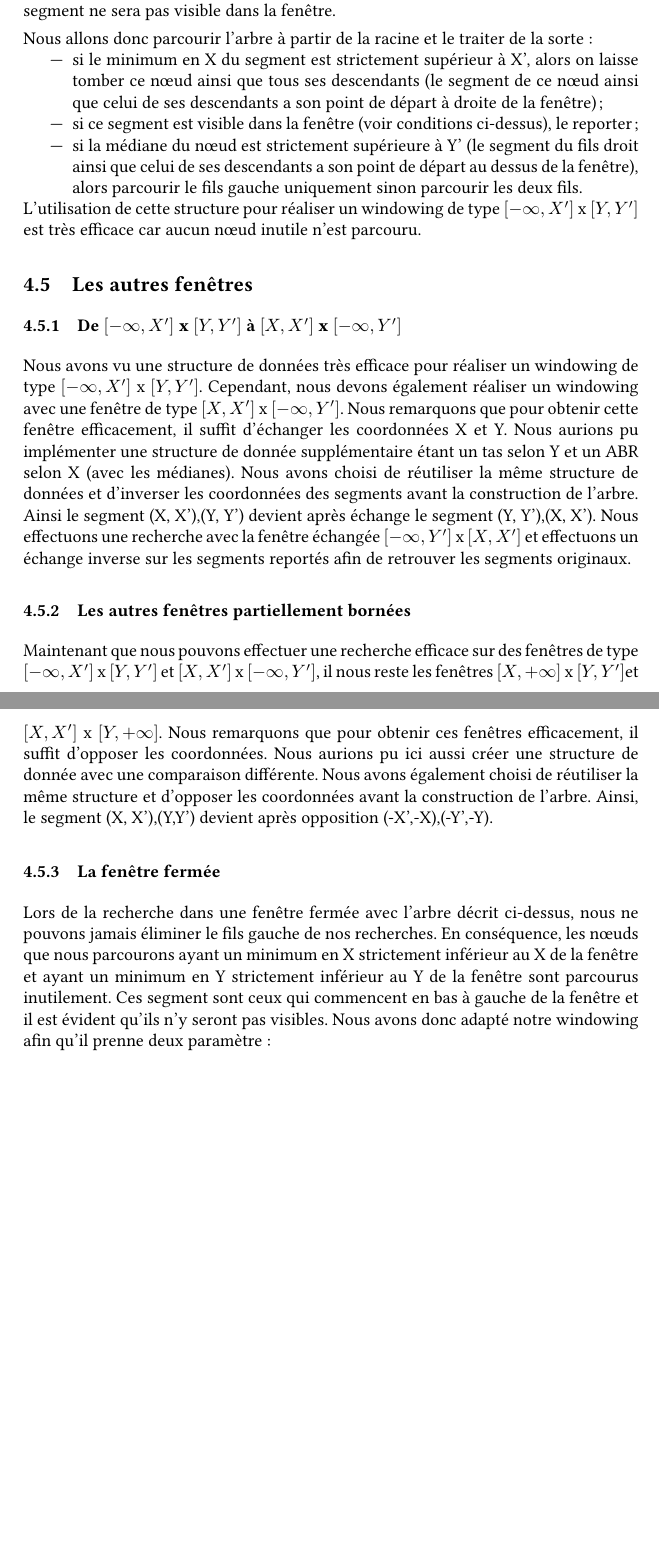
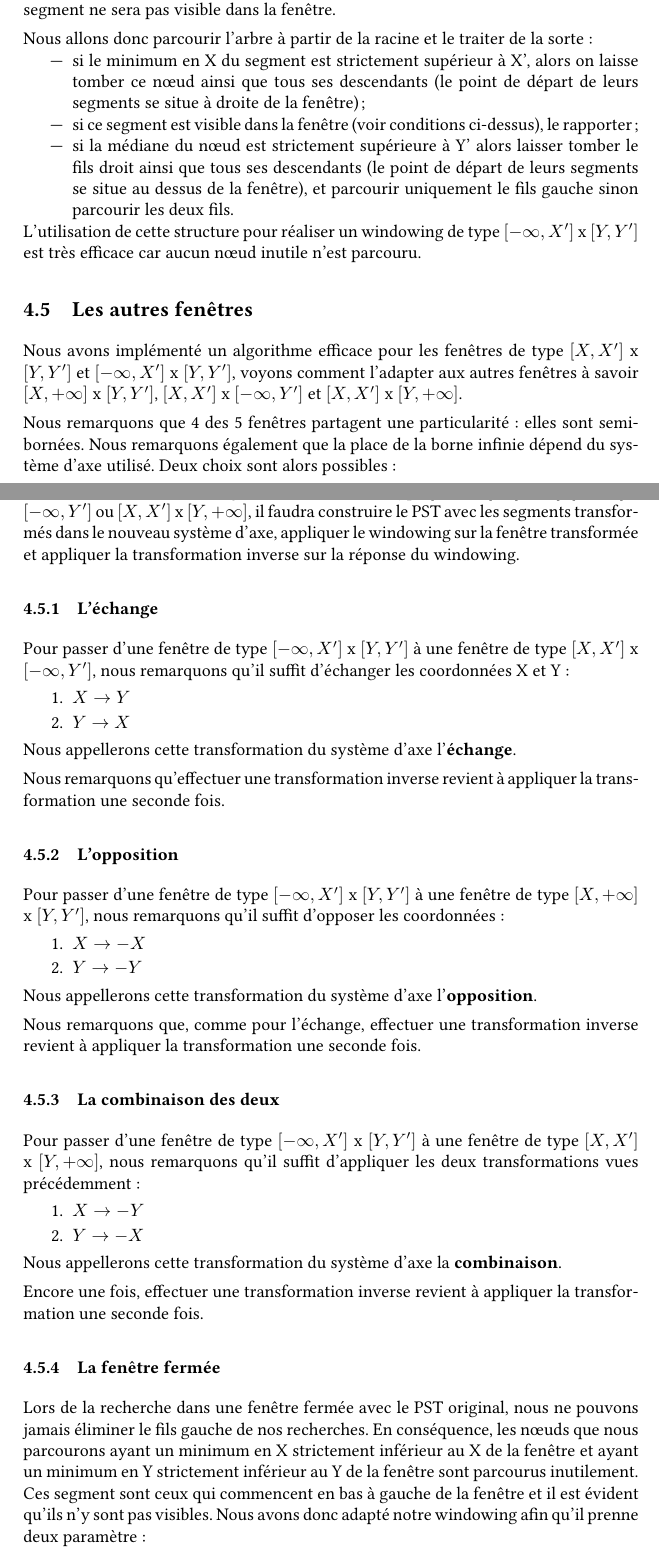
Before and after one commit to axtux/segments-windowing, a LaTeX document (rapport/Rapport.tex): two parts of pages 8 and 9 of 16 before the commit and two parts of pages 8 and 9 of 17 after it, joined at a grey line, cut so that both start at the same text, the shorter picture padded with empty space. Compiled offline with pdfLaTeX.

Commit message:
rewrote other windows

```diff
--- a/rapport/Rapport.tex
+++ b/rapport/Rapport.tex
@@ -167,10 +167,10 @@ Il est évident que si le point de départ se situe au dessus ou à droite de la
 
 Nous allons donc parcourir l'arbre à partir de la racine et le traiter de la sorte :
 \begin{itemize}
-	\item si le minimum en X du segment est strictement supérieur à X', alors on laisse tomber ce nœud ainsi que tous ses descendants (le segment de ce nœud ainsi que celui de ses descendants a son point de départ à droite de la fenêtre) ;
+	\item si le minimum en X du segment est strictement supérieur à X', alors on laisse tomber ce nœud ainsi que tous ses descendants (le point de départ de leurs segments se situe à droite de la fenêtre) ;
 	% TODO add reference to ci-desssus
-	\item si ce segment est visible dans la fenêtre (voir conditions ci-dessus), le reporter ;
-	\item si la médiane du nœud est strictement supérieure à Y' (le segment du fils droit ainsi que celui de ses descendants a son point de départ au dessus de la fenêtre), alors parcourir le fils gauche uniquement sinon parcourir les deux fils.
+	\item si ce segment est visible dans la fenêtre (voir conditions ci-dessus), le rapporter ;
+	\item si la médiane du nœud est strictement supérieure à Y' alors laisser tomber le fils droit ainsi que tous ses descendants (le point de départ de leurs segments se situe au dessus de la fenêtre), et parcourir uniquement le fils gauche sinon parcourir les deux fils.
 \end{itemize}
 % TODO image de l'arbre et des noeud parcourus
 
@@ -179,8 +179,7 @@ L'utilisation de cette structure pour réaliser un windowing de type $[-\infty,
 
 
 \subsection{Les autres fenêtres}
-\subsubsection{De $[-\infty, X']$ x $[Y, Y']$ à $[X, X']$ x $[-\infty, Y']$}
-Nous avons vu une structure de données très efficace pour réaliser un windowing de type $[-\infty, X']$ x $[Y, Y']$. Cependant, nous devons également réaliser un windowing avec une fenêtre de type $[X, X']$ x $[-\infty, Y']$. Nous remarquons que pour obtenir cette fenêtre efficacement, il suffit d'échanger les coordonnées X et Y. Nous aurions pu implémenter une structure de donnée supplémentaire étant un tas selon Y et un ABR selon X (avec les médianes). Nous avons choisi de réutiliser la même structure de données et d'inverser les coordonnées des segments avant la construction de l'arbre. Ainsi le segment (X, X'),(Y, Y') devient après échange le segment (Y, Y'),(X, X'). Nous effectuons une recherche avec la fenêtre échangée $[-\infty, Y']$ x $[X, X']$ et effectuons un échange inverse sur les segments reportés afin de retrouver les segments originaux.
+Nous avons implémenté un algorithme efficace pour les fenêtres de type $[X, X']$ x $[Y, Y']$ et $[-\infty, X']$ x $[Y, Y']$, voyons comment l'adapter aux autres fenêtres à savoir $[X, +\infty]$ x $[Y, Y']$, $[X, X']$ x $[-\infty, Y']$ et $[X, X']$ x $[Y, +\infty]$.
 
-\subsubsection{Les autres fenêtres partiellement bornées}
-Maintenant que nous pouvons effectuer une recherche efficace sur des fenêtres de type $[-\infty, X']$ x $[Y, Y']$ et $[X, X']$ x $[-\infty, Y']$, il nous reste les fenêtres $[X, +\infty]$ x $[Y, Y']$et $[X, X']$ x $[Y, +\infty]$. Nous remarquons que pour obtenir ces fenêtres efficacement, il suffit d'opposer les coordonnées. Nous aurions pu ici aussi créer une structure de donnée avec une comparaison différente. Nous avons également choisi de réutiliser la même structure et d'opposer les coordonnées avant la construction de l'arbre. Ainsi, le segment (X, X'),(Y,Y') devient après opposition (-X',-X),(-Y',-Y).
+Nous remarquons que 4 des 5 fenêtres partagent une particularité :  elles sont semi-bornées. Nous remarquons également que la place de la borne infinie dépend du système d'axe utilisé. Deux choix sont alors possibles :
+\begin{enumerate}
@@ -187,6 +192,40 @@ Maintenant que nous pouvons effectuer une recherche efficace sur des fenêtres d
+Pour effectuer un windowing avec une fenêtre de type $[X, +\infty]$ x $[Y, Y']$, $[X, X']$ x $[-\infty, Y']$ ou $[X, X']$ x $[Y, +\infty]$, il faudra construire le PST avec les segments transformés dans le nouveau système d'axe, appliquer le windowing sur la fenêtre transformée et appliquer la transformation inverse sur la réponse du windowing.
+
+\subsubsection{L'échange}
+Pour passer d'une fenêtre de type $[-\infty, X']$ x $[Y, Y']$ à une fenêtre de type $[X, X']$ x $[-\infty, Y']$, nous remarquons qu'il suffit d'échanger les coordonnées X et Y :
+\begin{enumerate}
+	\item $X \rightarrow Y$
+	\item $Y \rightarrow X$
+\end{enumerate}
+
+Nous appellerons cette transformation du système d'axe l'\textbf{échange}.
+
+Nous remarquons qu'effectuer une transformation inverse revient à appliquer la transformation une seconde fois.
+
+\subsubsection{L'opposition}
+Pour passer d'une fenêtre de type $[-\infty, X']$ x $[Y, Y']$ à une fenêtre de type $[X, +\infty]$ x $[Y, Y']$, nous remarquons qu'il suffit d'opposer les coordonnées :
+\begin{enumerate}
+	\item $X \rightarrow -X$
+	\item $Y \rightarrow -Y$
+\end{enumerate}
+
+Nous appellerons cette transformation du système d'axe l'\textbf{opposition}.
+
+Nous remarquons que, comme pour l'échange, effectuer une transformation inverse revient à appliquer la transformation une seconde fois.
+
+\subsubsection{La combinaison des deux}
+Pour passer d'une fenêtre de type $[-\infty, X']$ x $[Y, Y']$ à une fenêtre de type $[X, X']$ x $[Y, +\infty]$, nous remarquons qu'il suffit d'appliquer les deux transformations vues précédemment :
+\begin{enumerate}
+	\item $X \rightarrow -Y$
+	\item $Y \rightarrow -X$
+\end{enumerate}
+
+Nous appellerons cette transformation du système d'axe la \textbf{combinaison}.
+
+Encore une fois, effectuer une transformation inverse revient à appliquer la transformation une seconde fois.
 
 \subsubsection{La fenêtre fermée}
-Lors de la recherche dans une fenêtre fermée avec l'arbre décrit ci-dessus, nous ne pouvons jamais éliminer le fils gauche de nos recherches. En conséquence, les nœuds que nous parcourons ayant un minimum en X strictement inférieur au X de la fenêtre et ayant un minimum en Y strictement inférieur au Y de la fenêtre sont parcourus inutilement. Ces segment sont ceux qui commencent en bas à gauche de la fenêtre et il est évident qu'ils n'y seront pas visibles. Nous avons donc adapté notre windowing afin qu'il prenne deux paramètre :
+Lors de la recherche dans une fenêtre fermée avec le PST original, nous ne pouvons jamais éliminer le fils gauche de nos recherches. En conséquence, les nœuds que nous parcourons ayant un minimum en X strictement inférieur au X de la fenêtre et ayant un minimum en Y strictement inférieur au Y de la fenêtre sont parcourus inutilement. Ces segment sont ceux qui commencent en bas à gauche de la fenêtre et il est évident qu'ils n'y sont pas visibles. Nous avons donc adapté notre windowing afin qu'il prenne deux paramètre :
 \begin{itemize}
 	\item center : définit si les segments commençant au centre de la fenêtre doivent être reportés ;
 	\item down : définit si les segments commençant en dessous de la fenêtre doivent être reportés.
```
Also changed, not shown: rapport/Rapport.tex (12 more changed lines).
